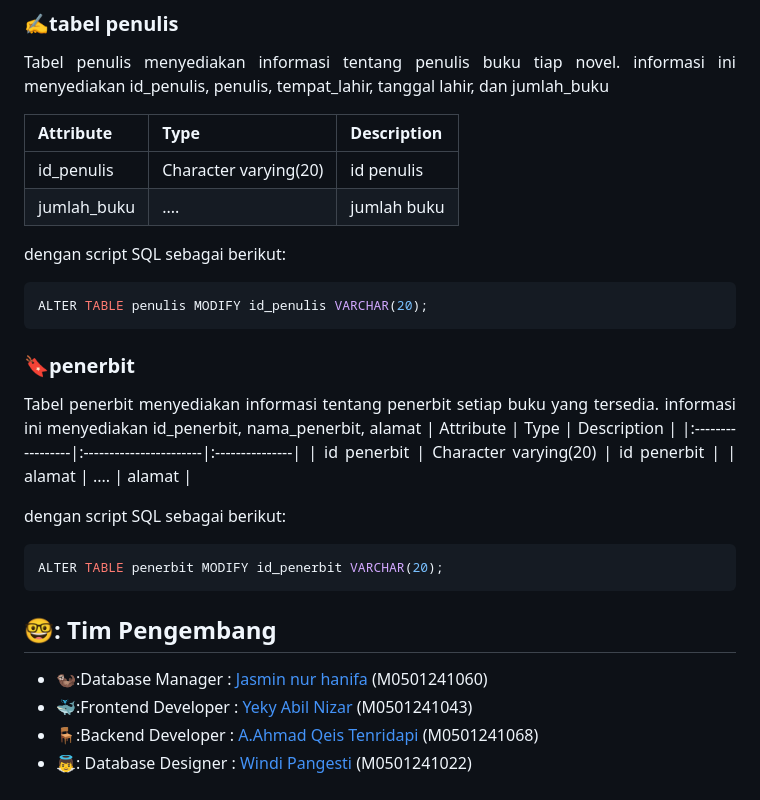
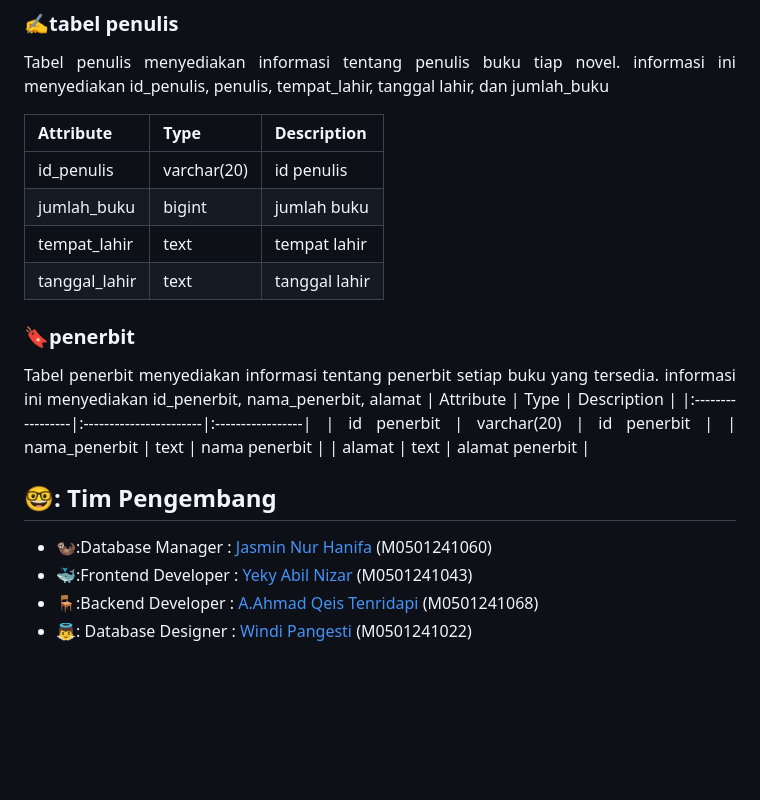
Before and after one commit to windipngsti/Project-mds-klp3, a Markdown page: README.md, the part around the change printed below. Drawn GitHub-style; blank space fills up the shorter version.

````diff
--- a/README.md
+++ b/README.md
@@ -173,32 +146,26 @@ Tabel penulis menyediakan informasi tentang penulis buku tiap novel. informasi i
 
 | Attribute        | Type                   | Description    |
 |:-----------------|:-----------------------|:---------------|
-| id_penulis       | Character varying(20)  | id penulis     |
-| jumlah_buku      | ....                   | jumlah buku    |
+| id_penulis       |       varchar(20)      | id penulis     |
+| jumlah_buku      |         bigint         | jumlah buku    |
+| tempat_lahir     |          text          | tempat lahir   |
+| tanggal_lahir    |          text          | tanggal lahir  |
 
-dengan script SQL sebagai berikut:
 
-``` sql
-ALTER TABLE penulis MODIFY id_penulis VARCHAR(20);
-```
+
 ###  🔖penerbit
 
 Tabel penerbit menyediakan informasi tentang penerbit setiap buku yang tersedia. informasi ini menyediakan id_penerbit, nama_penerbit, alamat
-| Attribute        | Type                   | Description    |
-|:-----------------|:-----------------------|:---------------|
-| id penerbit       | Character varying(20)  | id penerbit    |
-| alamat           | ....                   | alamat         |
-
-dengan script SQL sebagai berikut:
-
-``` sql
-ALTER TABLE penerbit MODIFY id_penerbit VARCHAR(20);
-```
+| Attribute        | Type                   | Description      |
+|:-----------------|:-----------------------|:-----------------|
+| id penerbit      |     varchar(20)        | id penerbit      |
+| nama_penerbit    |        text            | nama penerbit    |
+| alamat           |        text            | alamat penerbit  |
 
 
 ## 🤓: Tim Pengembang
 
--   🦦:Database Manager : [Jasmin nur hanifa
+-   🦦:Database Manager : [Jasmin Nur Hanifa
     ](https://github.com/heyitsjasmin) (M0501241060)
 -   🐳:Frontend Developer : [Yeky Abil Nizar
     ](https://github.com/yekyabilnizar) (M0501241043)
````
Also changed, not shown: other parts of README.md (+17 -44 lines).
